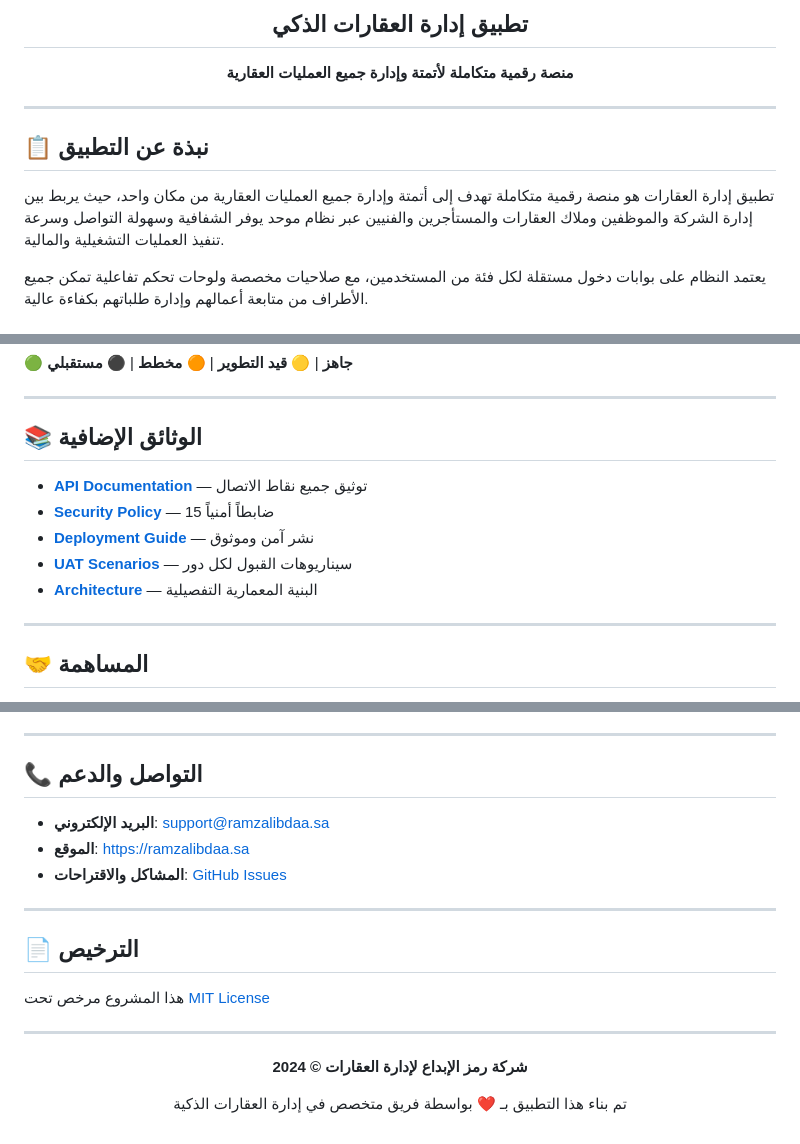
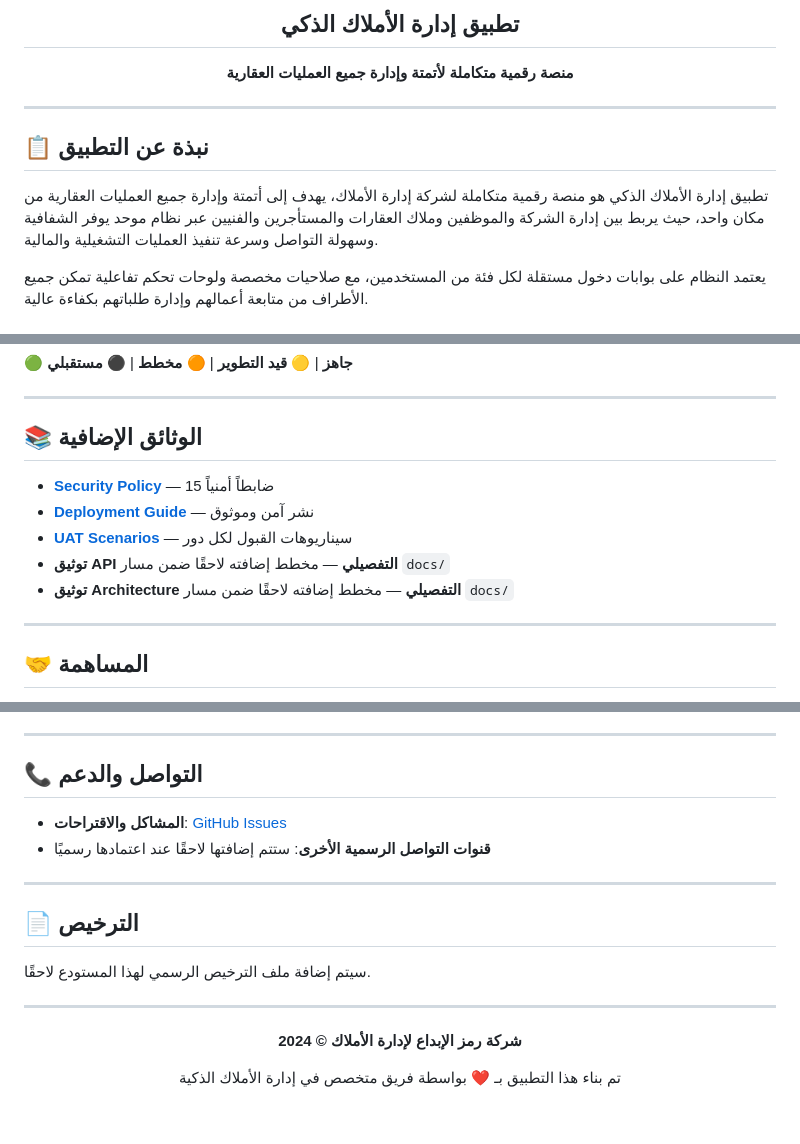
Before and after one commit to Afayashi/Ramz-Al-Ibdaa, a Markdown page: README.md, 3 parts joined by grey strips. Drawn GitHub-style.

Commit message:
docs: align company branding and fix README logo/link integrity
Co-authored-by: Afayashi <279051744+Afayashi@users.noreply.github.com>

```diff
--- a/README.md
+++ b/README.md
@@ -2,7 +2,7 @@
 
 <div align="center">
 
-## تطبيق إدارة العقارات الذكي
+## تطبيق إدارة الأملاك الذكي
 
 **منصة رقمية متكاملة لأتمتة وإدارة جميع العمليات العقارية**
 
@@ -12,7 +12,7 @@
 
 ## 📋 نبذة عن التطبيق
 
-تطبيق إدارة العقارات هو منصة رقمية متكاملة تهدف إلى أتمتة وإدارة جميع العمليات العقارية من مكان واحد، حيث يربط بين إدارة الشركة والموظفين وملاك العقارات والمستأجرين والفنيين عبر نظام موحد يوفر الشفافية وسهولة التواصل وسرعة تنفيذ العمليات التشغيلية والمالية.
+تطبيق إدارة الأملاك الذكي هو منصة رقمية متكاملة لشركة إدارة الأملاك، يهدف إلى أتمتة وإدارة جميع العمليات العقارية من مكان واحد، حيث يربط بين إدارة الشركة والموظفين وملاك العقارات والمستأجرين والفنيين عبر نظام موحد يوفر الشفافية وسهولة التواصل وسرعة تنفيذ العمليات التشغيلية والمالية.
 
 يعتمد النظام على بوابات دخول مستقلة لكل فئة من المستخدمين، مع صلاحيات مخصصة ولوحات تحكم تفاعلية تمكن جميع الأطراف من متابعة أعمالهم وإدارة طلباتهم بكفاءة عالية.
 
@@ -571,11 +571,11 @@ Sprint 13 🔮 الذكاء الاصطناعي والتحليلات
 
 ## 📚 الوثائق الإضافية
 
-- **[API Documentation](docs/API.md)** — توثيق جميع نقاط الاتصال
 - **[Security Policy](docs/SECURITY.md)** — 15 ضابطاً أمنياً
 - **[Deployment Guide](docs/DEPLOY.md)** — نشر آمن وموثوق
 - **[UAT Scenarios](docs/UAT.md)** — سيناريوهات القبول لكل دور
-- **[Architecture](docs/ARCHITECTURE.md)** — البنية المعمارية التفصيلية
+- **توثيق API التفصيلي** — مخطط إضافته لاحقًا ضمن مسار `docs/`
+- **توثيق Architecture التفصيلي** — مخطط إضافته لاحقًا ضمن مسار `docs/`
 
 ---
 
@@ -593,22 +593,21 @@ Sprint 13 🔮 الذكاء الاصطناعي والتحليلات
 
 ## 📞 التواصل والدعم
 
-- **البريد الإلكتروني**: support@ramzalibdaa.sa
-- **الموقع**: https://ramzalibdaa.sa
 - **المشاكل والاقتراحات**: [GitHub Issues](https://github.com/Afayashi/Ramz-Al-Ibdaa/issues)
+- **قنوات التواصل الرسمية الأخرى**: ستتم إضافتها لاحقًا عند اعتمادها رسميًا
 
 ---
 
 ## 📄 الترخيص
 
-هذا المشروع مرخص تحت [MIT License](LICENSE)
+سيتم إضافة ملف الترخيص الرسمي لهذا المستودع لاحقًا.
 
 ---
 
 <div align="center">
 
-**شركة رمز الإبداع لإدارة العقارات © 2024**
+**شركة رمز الإبداع لإدارة الأملاك © 2024**
 
-تم بناء هذا التطبيق بـ ❤️ بواسطة فريق متخصص في إدارة العقارات الذكية
+تم بناء هذا التطبيق بـ ❤️ بواسطة فريق متخصص في إدارة الأملاك الذكية
 
 </div>
```
Also changed, not shown: other parts of README.md (+1 -1 lines).
